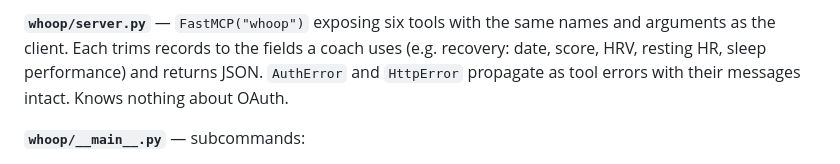
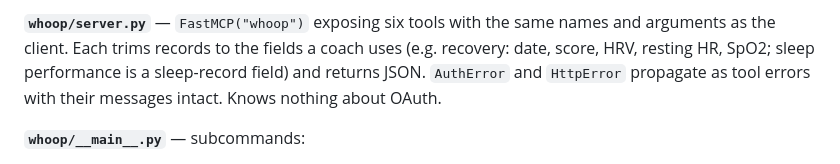
Before and after one commit to josephperrin98/fitness-coach, a Markdown page: docs/specs/2026-09-17-whoop-mcp-converse-a-design.md, the part around the change. GitHub-like rendering.

Commit message:
docs(spec): move sleep performance from recovery to sleep trim fields
Co-Authored-By: Claude Opus 5 <noreply@anthropic.com>

```diff
--- a/docs/specs/2026-09-17-whoop-mcp-converse-a-design.md
+++ b/docs/specs/2026-09-17-whoop-mcp-converse-a-design.md
@@ -114,8 +114,8 @@ Knows nothing about MCP.
 
 **`whoop/server.py`** — `FastMCP("whoop")` exposing six tools with the
 same names and arguments as the client. Each trims records to the fields
-a coach uses (e.g. recovery: date, score, HRV, resting HR, sleep
-performance) and returns JSON. `AuthError` and `HttpError` propagate as
+a coach uses (e.g. recovery: date, score, HRV, resting HR, SpO2;
+sleep performance is a sleep-record field) and returns JSON. `AuthError` and `HttpError` propagate as
 tool errors with their messages intact. Knows nothing about OAuth.
 
 **`whoop/__main__.py`** — subcommands:
```
